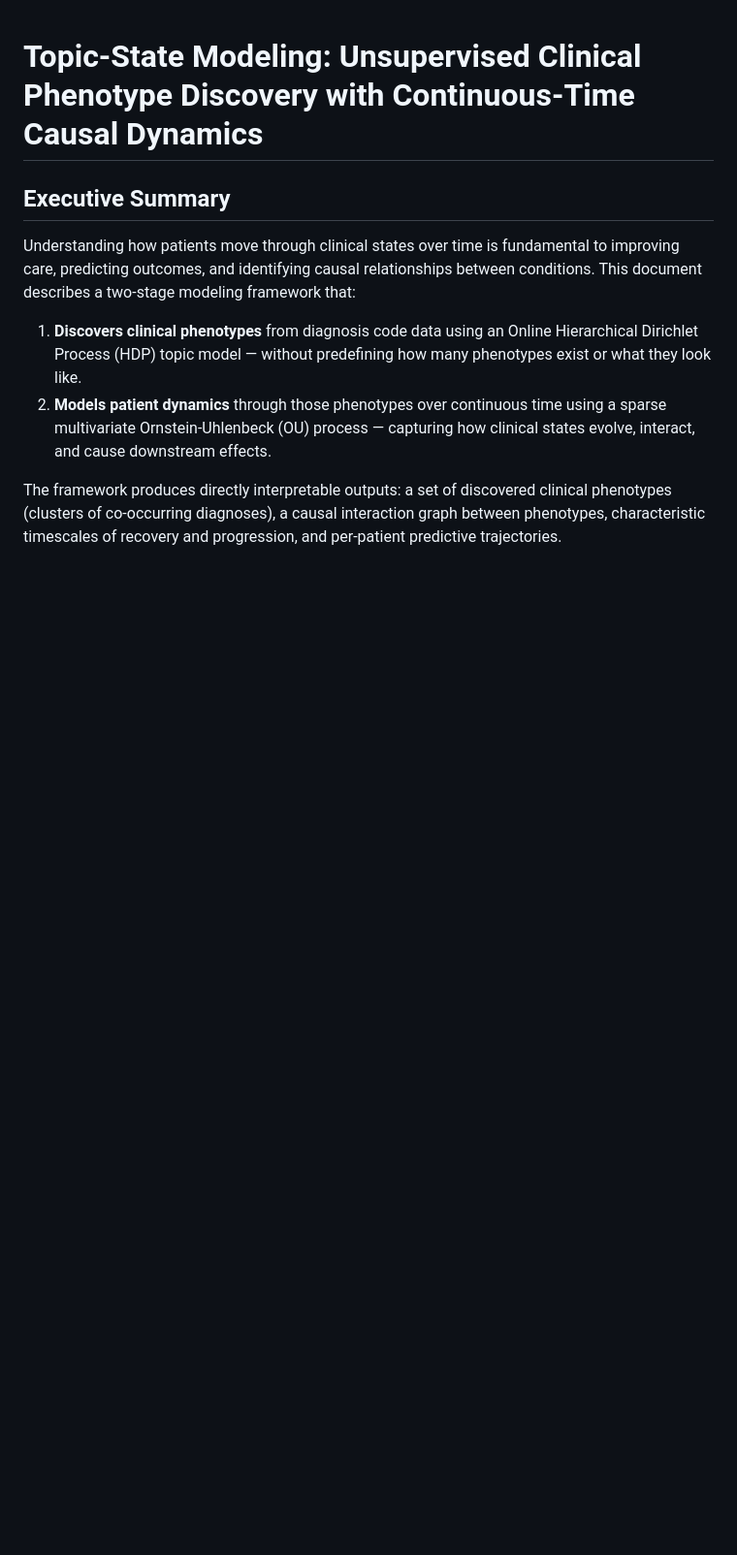
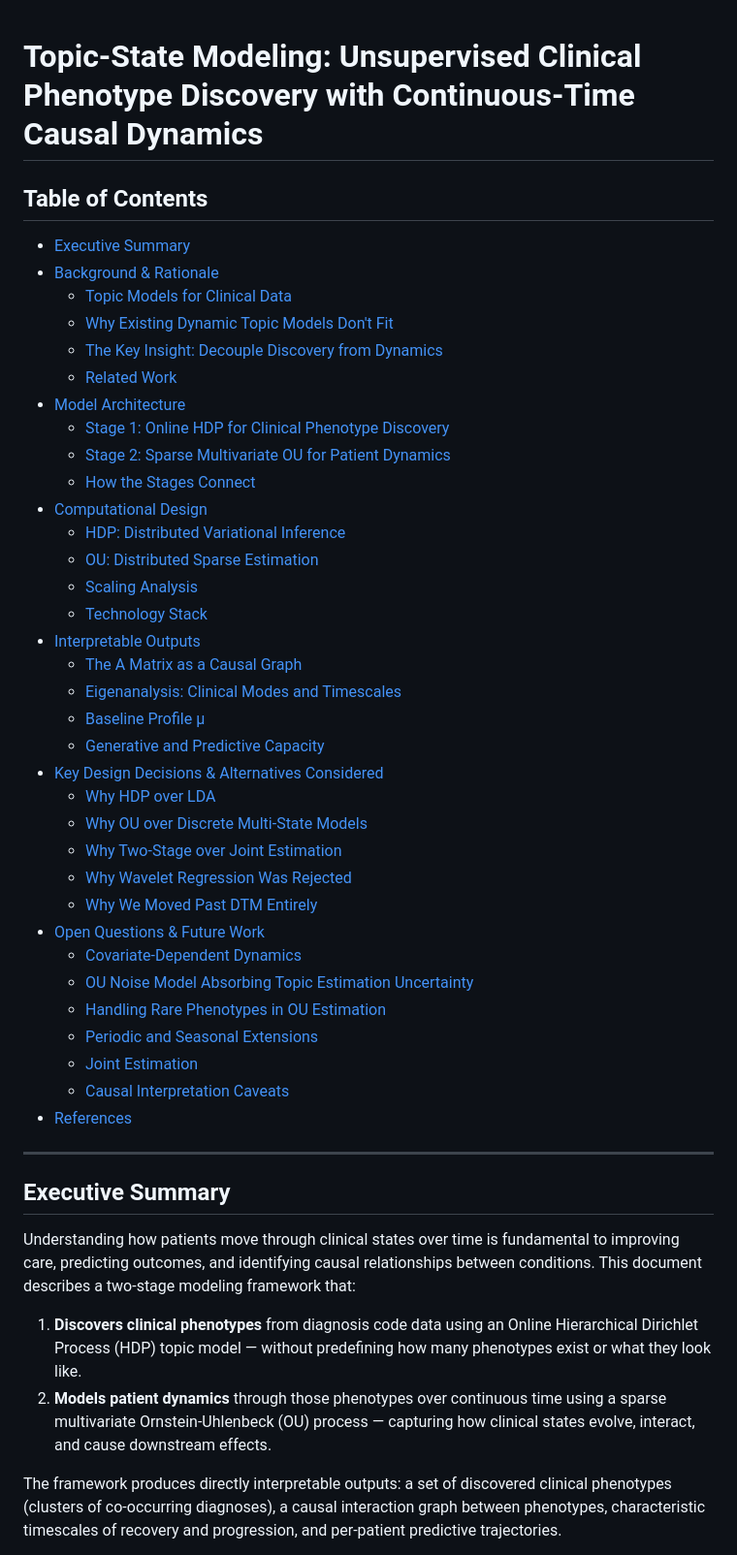
Before and after one commit to oneilsh/topic-state-space-modeling, a Markdown page: TOPIC_STATE_MODELING.md, the part around the change. Shown at 97% size. GitHub-like rendering; blank space fills up the shorter version.

Commit message:
cleanups

```diff
--- a/TOPIC_STATE_MODELING.md
+++ b/TOPIC_STATE_MODELING.md
@@ -1,4 +1,43 @@
 # Topic-State Modeling: Unsupervised Clinical Phenotype Discovery with Continuous-Time Causal Dynamics
+
+## Table of Contents
+
+- [Executive Summary](#executive-summary)
+- [Background & Rationale](#background--rationale)
+  - [Topic Models for Clinical Data](#topic-models-for-clinical-data)
+  - [Why Existing Dynamic Topic Models Don't Fit](#why-existing-dynamic-topic-models-dont-fit)
+  - [The Key Insight: Decouple Discovery from Dynamics](#the-key-insight-decouple-discovery-from-dynamics)
+  - [Related Work](#related-work)
+- [Model Architecture](#model-architecture)
+  - [Stage 1: Online HDP for Clinical Phenotype Discovery](#stage-1-online-hdp-for-clinical-phenotype-discovery)
+  - [Stage 2: Sparse Multivariate OU for Patient Dynamics](#stage-2-sparse-multivariate-ou-for-patient-dynamics)
+  - [How the Stages Connect](#how-the-stages-connect)
+- [Computational Design](#computational-design)
+  - [HDP: Distributed Variational Inference](#hdp-distributed-variational-inference)
+  - [OU: Distributed Sparse Estimation](#ou-distributed-sparse-estimation)
+  - [Scaling Analysis](#scaling-analysis)
+  - [Technology Stack](#technology-stack)
+- [Interpretable Outputs](#interpretable-outputs)
+  - [The A Matrix as a Causal Graph](#the-a-matrix-as-a-causal-graph)
+  - [Eigenanalysis: Clinical Modes and Timescales](#eigenanalysis-clinical-modes-and-timescales)
+  - [Baseline Profile μ](#baseline-profile-μ)
+  - [Generative and Predictive Capacity](#generative-and-predictive-capacity)
+- [Key Design Decisions & Alternatives Considered](#key-design-decisions--alternatives-considered)
+  - [Why HDP over LDA](#why-hdp-over-lda)
+  - [Why OU over Discrete Multi-State Models](#why-ou-over-discrete-multi-state-models)
+  - [Why Two-Stage over Joint Estimation](#why-two-stage-over-joint-estimation)
+  - [Why Wavelet Regression Was Rejected](#why-wavelet-regression-was-rejected)
+  - [Why We Moved Past DTM Entirely](#why-we-moved-past-dtm-entirely)
+- [Open Questions & Future Work](#open-questions--future-work)
+  - [Covariate-Dependent Dynamics](#covariate-dependent-dynamics)
+  - [OU Noise Model Absorbing Topic Estimation Uncertainty](#ou-noise-model-absorbing-topic-estimation-uncertainty)
+  - [Handling Rare Phenotypes in OU Estimation](#handling-rare-phenotypes-in-ou-estimation)
+  - [Periodic and Seasonal Extensions](#periodic-and-seasonal-extensions)
+  - [Joint Estimation](#joint-estimation)
+  - [Causal Interpretation Caveats](#causal-interpretation-caveats)
+- [References](#references)
+
+---
 
 ## Executive Summary
 
```
Also changed, not shown: SPARK_VI_FRAMEWORK.md (+9 -0 lines).
